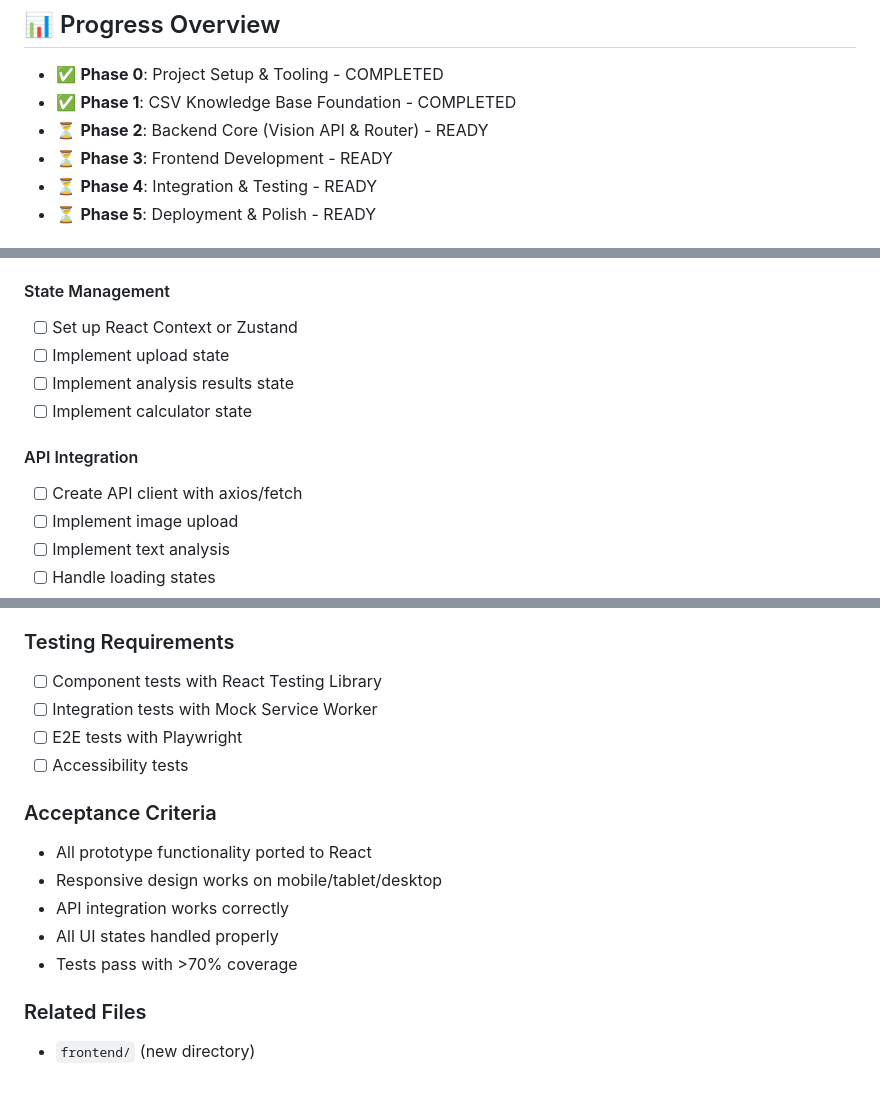
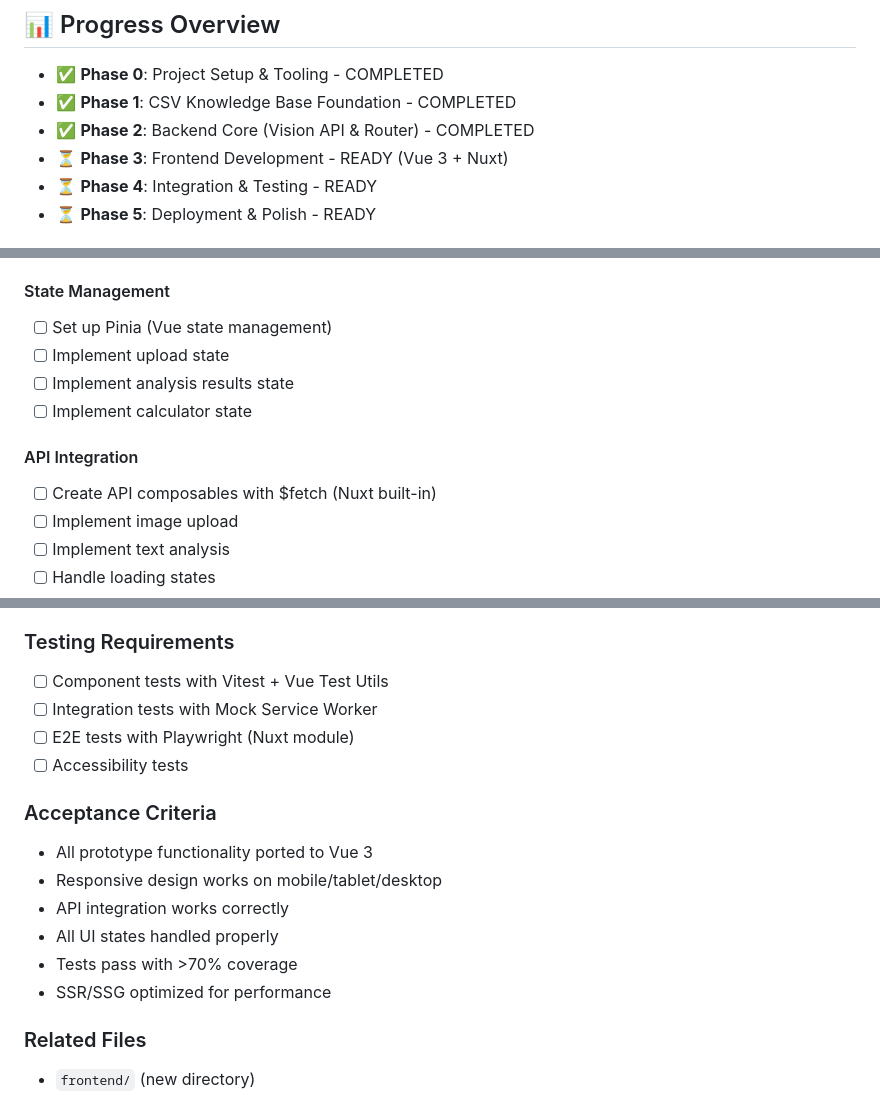
Before and after one commit to minimal3dp/m3dp-uip, a Markdown page: TODO.md, 3 parts joined by grey strips. Rendered like a GitHub page.

```diff
--- a/TODO.md
+++ b/TODO.md
@@ -6,8 +6,8 @@ Development roadmap organized by feature branches. The `main` branch contains on
 
 - ✅ **Phase 0**: Project Setup & Tooling - COMPLETED
 - ✅ **Phase 1**: CSV Knowledge Base Foundation - COMPLETED
-- ⏳ **Phase 2**: Backend Core (Vision API & Router) - READY
-- ⏳ **Phase 3**: Frontend Development - READY
+- ✅ **Phase 2**: Backend Core (Vision API & Router) - COMPLETED
+- ⏳ **Phase 3**: Frontend Development - READY (Vue 3 + Nuxt)
 - ⏳ **Phase 4**: Integration & Testing - READY
 - ⏳ **Phase 5**: Deployment & Polish - READY
 
@@ -506,13 +510,13 @@ Development roadmap organized by feature branches. The `main` branch contains on
 - [ ] Create `ConfigOutput` component
 
 #### State Management
-- [ ] Set up React Context or Zustand
+- [ ] Set up Pinia (Vue state management)
 - [ ] Implement upload state
 - [ ] Implement analysis results state
 - [ ] Implement calculator state
 
 #### API Integration
-- [ ] Create API client with axios/fetch
+- [ ] Create API composables with $fetch (Nuxt built-in)
 - [ ] Implement image upload
 - [ ] Implement text analysis
 - [ ] Handle loading states
@@ -527,18 +531,19 @@ Development roadmap organized by feature branches. The `main` branch contains on
 
 ### Testing Requirements
 
-- [ ] Component tests with React Testing Library
+- [ ] Component tests with Vitest + Vue Test Utils
 - [ ] Integration tests with Mock Service Worker
-- [ ] E2E tests with Playwright
+- [ ] E2E tests with Playwright (Nuxt module)
 - [ ] Accessibility tests
 
 ### Acceptance Criteria
 
-- All prototype functionality ported to React
+- All prototype functionality ported to Vue 3
 - Responsive design works on mobile/tablet/desktop
 - API integration works correctly
 - All UI states handled properly
 - Tests pass with >70% coverage
+- SSR/SSG optimized for performance
 
 ### Related Files
 
```
Also changed, not shown: other parts of TODO.md (+63 -59 lines).
